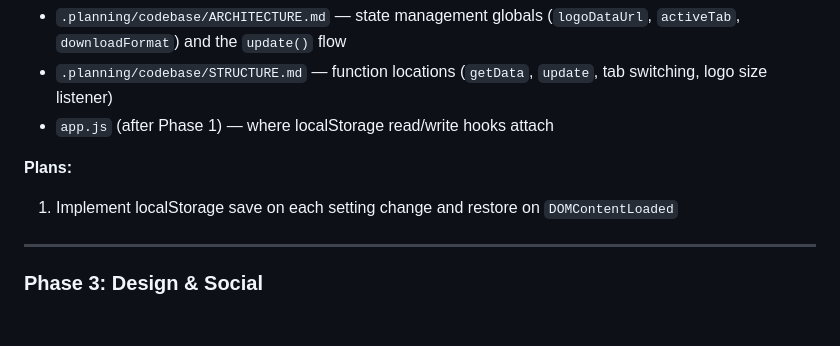
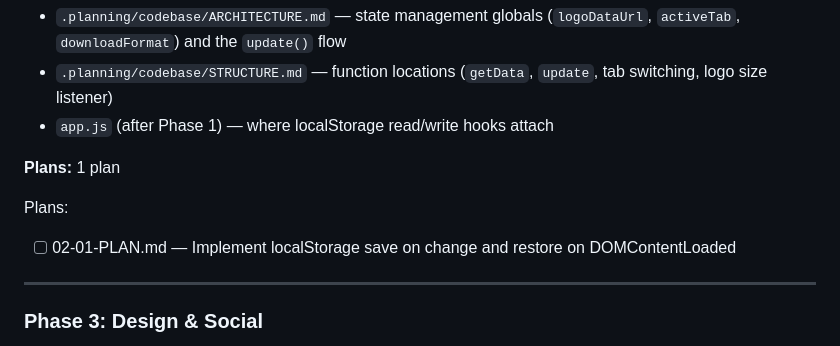
Before and after one commit to Gavin152/qr-code-gen, a Markdown page: .planning/ROADMAP.md, the part around one of its changes. Drawn GitHub-style; blank space fills up the shorter version.

Commit message:
docs(02-persistence): create phase plan

```diff
--- a/.planning/ROADMAP.md
+++ b/.planning/ROADMAP.md
@@ -60,8 +60,10 @@ Plans:
 - `.planning/codebase/STRUCTURE.md` — function locations (`getData`, `update`, tab switching, logo size listener)
 - `app.js` (after Phase 1) — where localStorage read/write hooks attach
 
-**Plans:**
-1. Implement localStorage save on each setting change and restore on `DOMContentLoaded`
+**Plans:** 1 plan
+
+Plans:
+- [ ] 02-01-PLAN.md — Implement localStorage save on change and restore on DOMContentLoaded
 
 ---
 
```
Also changed, not shown: other parts of .planning/ROADMAP.md (+1 -1 lines), 1 other file.
